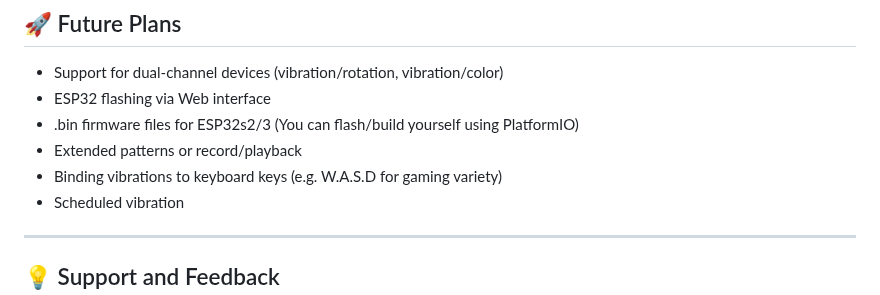
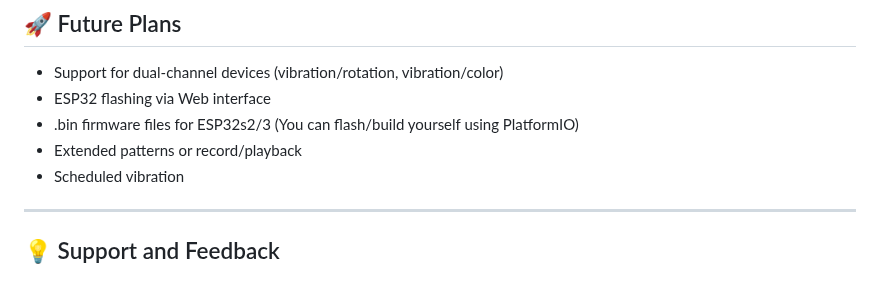
Before and after one commit to Fi0nee/LS-Buttplug, a Markdown page: README.md, the part around the change. Rendered like a GitHub page.

```diff
--- a/README.md
+++ b/README.md
@@ -113,7 +113,6 @@ The project supports 4 operation modes and provides smooth power control 0-7, wh
 - ESP32 flashing via Web interface
 - .bin firmware files for ESP32s2/3 (You can flash/build yourself using PlatformIO)
 - Extended patterns or record/playback
-- Binding vibrations to keyboard keys (e.g. W.A.S.D for gaming variety)
 - Scheduled vibration
 
 ---
```
